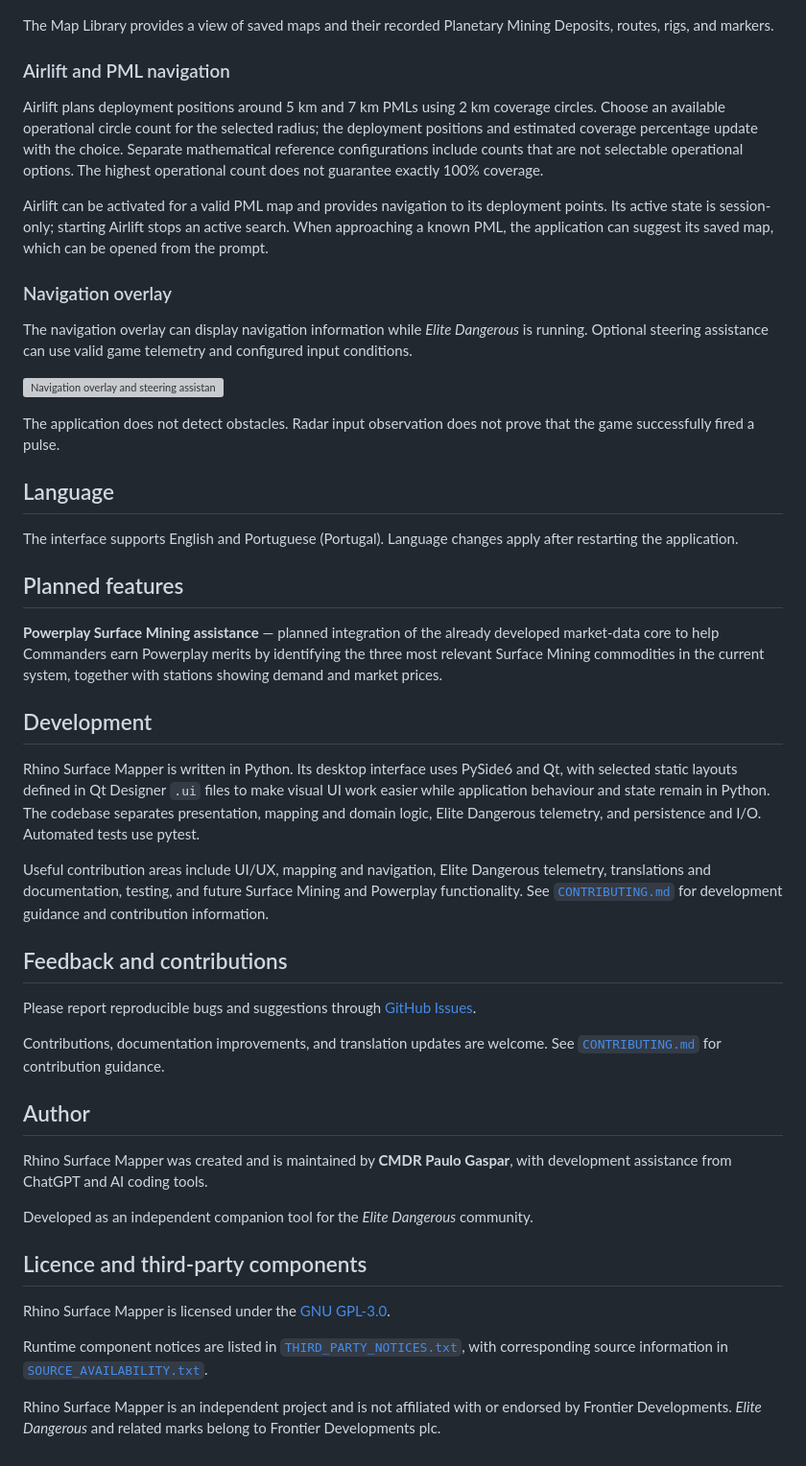
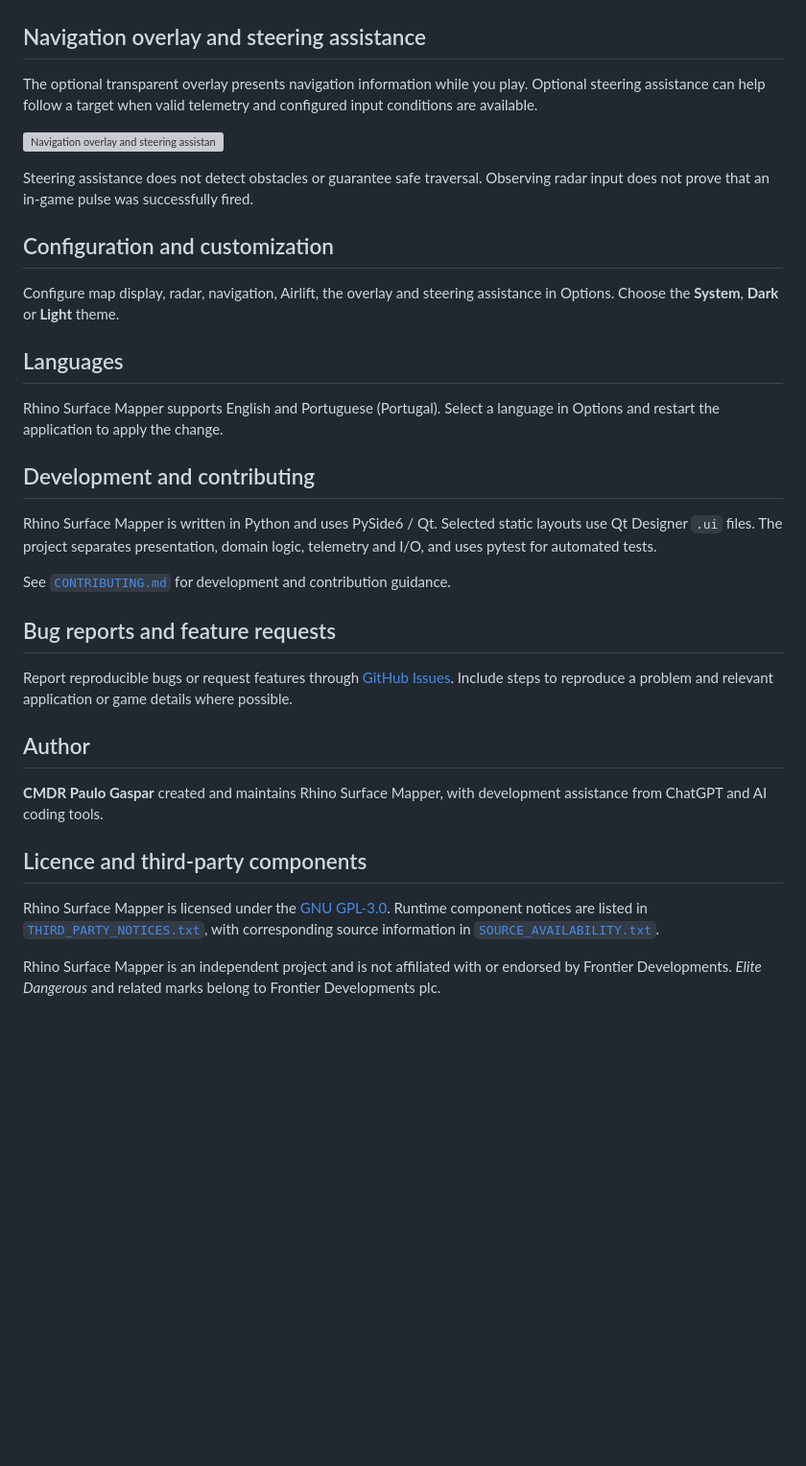
Before and after one commit to pbgaspar/rhino-surface-mapper, a Markdown page: README.md, the part around one of its changes. Shown at 96% size. Drawn GitHub-style; blank space fills up the shorter version; grey boxes are pictures that could not be loaded.

```diff
--- a/README.md
+++ b/README.md
@@ -74,52 +71,38 @@ The Map Library layout and preview experience have been refined, Market Research
 
 ![Map Library](docs/images/map-library.jpg)
 
-The Map Library provides a view of saved maps and their recorded Planetary Mining Deposits, routes, rigs, and markers.
+## Navigation overlay and steering assistance
 
-### Airlift and PML navigation
-
-Airlift plans deployment positions around 5 km and 7 km PMLs using 2 km coverage circles. Choose an available operational circle count for the selected radius; the deployment positions and estimated coverage percentage update with the choice. Separate mathematical reference configurations include counts that are not selectable operational options. The highest operational count does not guarantee exactly 100% coverage.
-
-Airlift can be activated for a valid PML map and provides navigation to its deployment points. Its active state is session-only; starting Airlift stops an active search. When approaching a known PML, the application can suggest its saved map, which can be opened from the prompt.
-
-### Navigation overlay
-
-The navigation overlay can display navigation information while *Elite Dangerous* is running. Optional steering assistance can use valid game telemetry and configured input conditions.
+The optional transparent overlay presents navigation information while you play. Optional steering assistance can help follow a target when valid telemetry and configured input conditions are available.
 
 ![Navigation overlay and steering assistance](docs/images/navigation-overlay.gif)
 
-The application does not detect obstacles. Radar input observation does not prove that the game successfully fired a pulse.
+Steering assistance does not detect obstacles or guarantee safe traversal. Observing radar input does not prove that an in-game pulse was successfully fired.
 
-## Language
+## Configuration and customization
 
-The interface supports English and Portuguese (Portugal). Language changes apply after restarting the application.
+Configure map display, radar, navigation, Airlift, the overlay and steering assistance in Options. Choose the **System**, **Dark** or **Light** theme.
 
-## Planned features
+## Languages
 
-**Powerplay Surface Mining assistance** — planned integration of the already developed market-data core to help Commanders earn Powerplay merits by identifying the three most relevant Surface Mining commodities in the current system, together with stations showing demand and market prices.
+Rhino Surface Mapper supports English and Portuguese (Portugal). Select a language in Options and restart the application to apply the change.
 
-## Development
+## Development and contributing
 
-Rhino Surface Mapper is written in Python. Its desktop interface uses PySide6 and Qt, with selected static layouts defined in Qt Designer `.ui` files to make visual UI work easier while application behaviour and state remain in Python. The codebase separates presentation, mapping and domain logic, Elite Dangerous telemetry, and persistence and I/O. Automated tests use pytest.
+Rhino Surface Mapper is written in Python and uses PySide6 / Qt. Selected static layouts use Qt Designer `.ui` files. The project separates presentation, domain logic, telemetry and I/O, and uses pytest for automated tests.
 
-Useful contribution areas include UI/UX, mapping and navigation, Elite Dangerous telemetry, translations and documentation, testing, and future Surface Mining and Powerplay functionality. See [`CONTRIBUTING.md`](CONTRIBUTING.md) for development guidance and contribution information.
+See [`CONTRIBUTING.md`](CONTRIBUTING.md) for development and contribution guidance.
 
-## Feedback and contributions
+## Bug reports and feature requests
 
-Please report reproducible bugs and suggestions through [GitHub Issues](https://github.com/pbgaspar/rhino-surface-mapper/issues).
-
-Contributions, documentation improvements, and translation updates are welcome. See [`CONTRIBUTING.md`](CONTRIBUTING.md) for contribution guidance.
+Report reproducible bugs or request features through [GitHub Issues](https://github.com/pbgaspar/rhino-surface-mapper/issues). Include steps to reproduce a problem and relevant application or game details where possible.
 
 ## Author
 
-Rhino Surface Mapper was created and is maintained by **CMDR Paulo Gaspar**, with development assistance from ChatGPT and AI coding tools.
-
-Developed as an independent companion tool for the *Elite Dangerous* community.
+**CMDR Paulo Gaspar** created and maintains Rhino Surface Mapper, with development assistance from ChatGPT and AI coding tools.
 
 ## Licence and third-party components
 
-Rhino Surface Mapper is licensed under the [GNU GPL-3.0](LICENSE).
-
-Runtime component notices are listed in [`THIRD_PARTY_NOTICES.txt`](THIRD_PARTY_NOTICES.txt), with corresponding source information in [`SOURCE_AVAILABILITY.txt`](SOURCE_AVAILABILITY.txt).
+Rhino Surface Mapper is licensed under the [GNU GPL-3.0](LICENSE). Runtime component notices are listed in [`THIRD_PARTY_NOTICES.txt`](THIRD_PARTY_NOTICES.txt), with corresponding source information in [`SOURCE_AVAILABILITY.txt`](SOURCE_AVAILABILITY.txt).
 
 Rhino Surface Mapper is an independent project and is not affiliated with or endorsed by Frontier Developments. *Elite Dangerous* and related marks belong to Frontier Developments plc.
```
Also changed, not shown: other parts of README.md (+45 -48 lines), docs/images/Airlift.gif (added), 7 other files.
